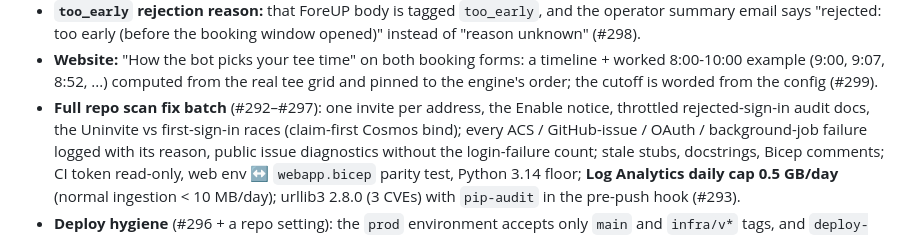
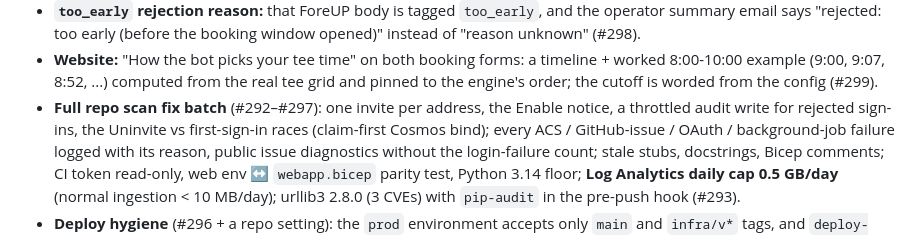
Before and after one commit to wardcrazy01894/TeeTimeBooker, a Markdown page: docs/RELEASES.md, the part around the change. Drawn GitHub-style.

Commit message:
docs: wording (review of #300)
Co-Authored-By: Claude Opus 5.5 (1M context) <noreply@anthropic.com>

```diff
--- a/docs/RELEASES.md
+++ b/docs/RELEASES.md
@@ -89,8 +89,8 @@ second choice. Through 9/28 every POST, -500 included, reached ForeUP at 10:00:0
 - **Website:** "How the bot picks your tee time" on both booking forms: a timeline + worked
   8:00-10:00 example (9:00, 9:07, 8:52, ...) computed from the real tee grid and pinned to the
   engine's order; the cutoff is worded from the config (#299).
-- **Full repo scan fix batch** (#292–#297): one invite per address, the Enable notice, throttled
-  rejected-sign-in audit docs, the Uninvite vs first-sign-in races (claim-first Cosmos bind);
+- **Full repo scan fix batch** (#292–#297): one invite per address, the Enable notice, a throttled
+  audit write for rejected sign-ins, the Uninvite vs first-sign-in races (claim-first Cosmos bind);
   every ACS / GitHub-issue / OAuth / background-job failure logged with its reason, public issue
   diagnostics without the login-failure count; stale stubs, docstrings, Bicep comments; CI token
   read-only, web env ↔ `webapp.bicep` parity test, Python 3.14 floor; **Log Analytics daily cap
```
